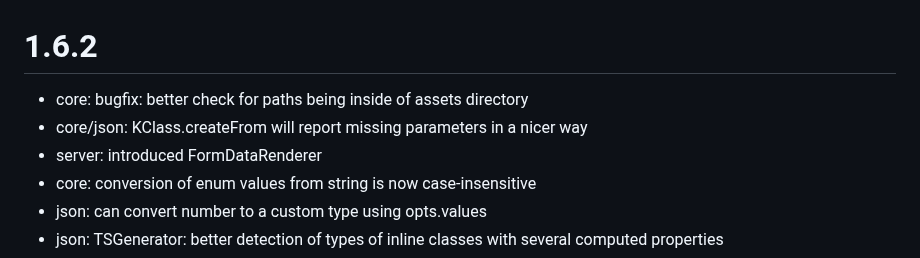
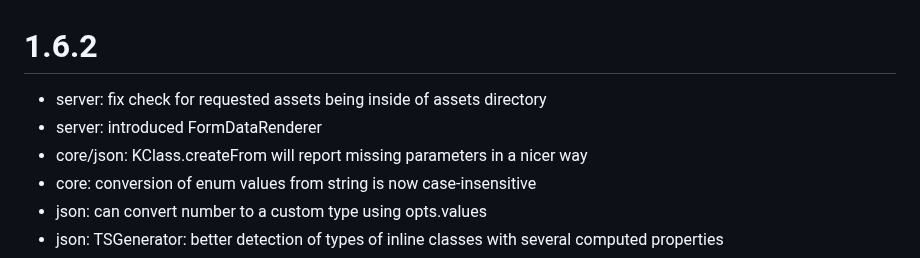
Before and after one commit to codeborne/klite, a Markdown page: CHANGELOG.md, the part around the change. Rendered like a GitHub page.

Commit message:
improve changelog description

```diff
--- a/CHANGELOG.md
+++ b/CHANGELOG.md
@@ -1,7 +1,7 @@
 # 1.6.2
-* core: bugfix: better check for paths being inside of assets directory
+* server: fix check for requested assets being inside of assets directory
+* server: introduced FormDataRenderer
 * core/json: KClass.createFrom will report missing parameters in a nicer way
-* server: introduced FormDataRenderer
 * core: conversion of enum values from string is now case-insensitive
 * json: can convert number to a custom type using opts.values
 * json: TSGenerator: better detection of types of inline classes with several computed properties
```
